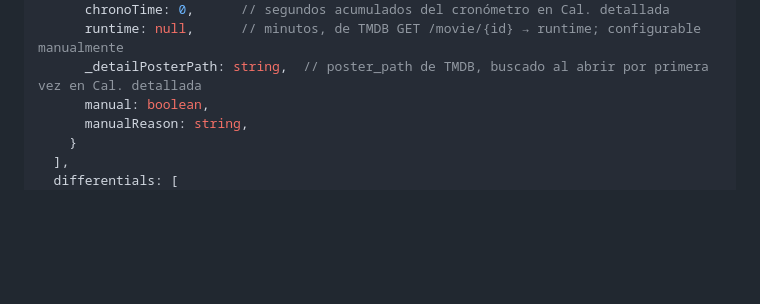
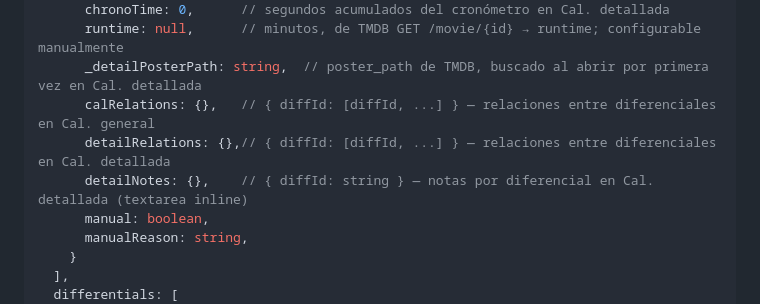
Before and after one commit to lkeriluk/genealogia-cine, a Markdown page: CLAUDE.md, the part around the change. GitHub-like rendering; blank space fills up the shorter version.

Commit message:
docs: agregar calRelations, detailRelations y detailNotes a estructura de film
Co-Authored-By: Claude Sonnet 4.6 <noreply@anthropic.com>

```diff
--- a/CLAUDE.md
+++ b/CLAUDE.md
@@ -263,6 +263,9 @@ appState = {
       chronoTime: 0,      // segundos acumulados del cronómetro en Cal. detallada
       runtime: null,      // minutos, de TMDB GET /movie/{id} → runtime; configurable manualmente
       _detailPosterPath: string,  // poster_path de TMDB, buscado al abrir por primera vez en Cal. detallada
+      calRelations: {},   // { diffId: [diffId, ...] } — relaciones entre diferenciales en Cal. general
+      detailRelations: {},// { diffId: [diffId, ...] } — relaciones entre diferenciales en Cal. detallada
+      detailNotes: {},    // { diffId: string } — notas por diferencial en Cal. detallada (textarea inline)
       manual: boolean,
       manualReason: string,
     }
```
